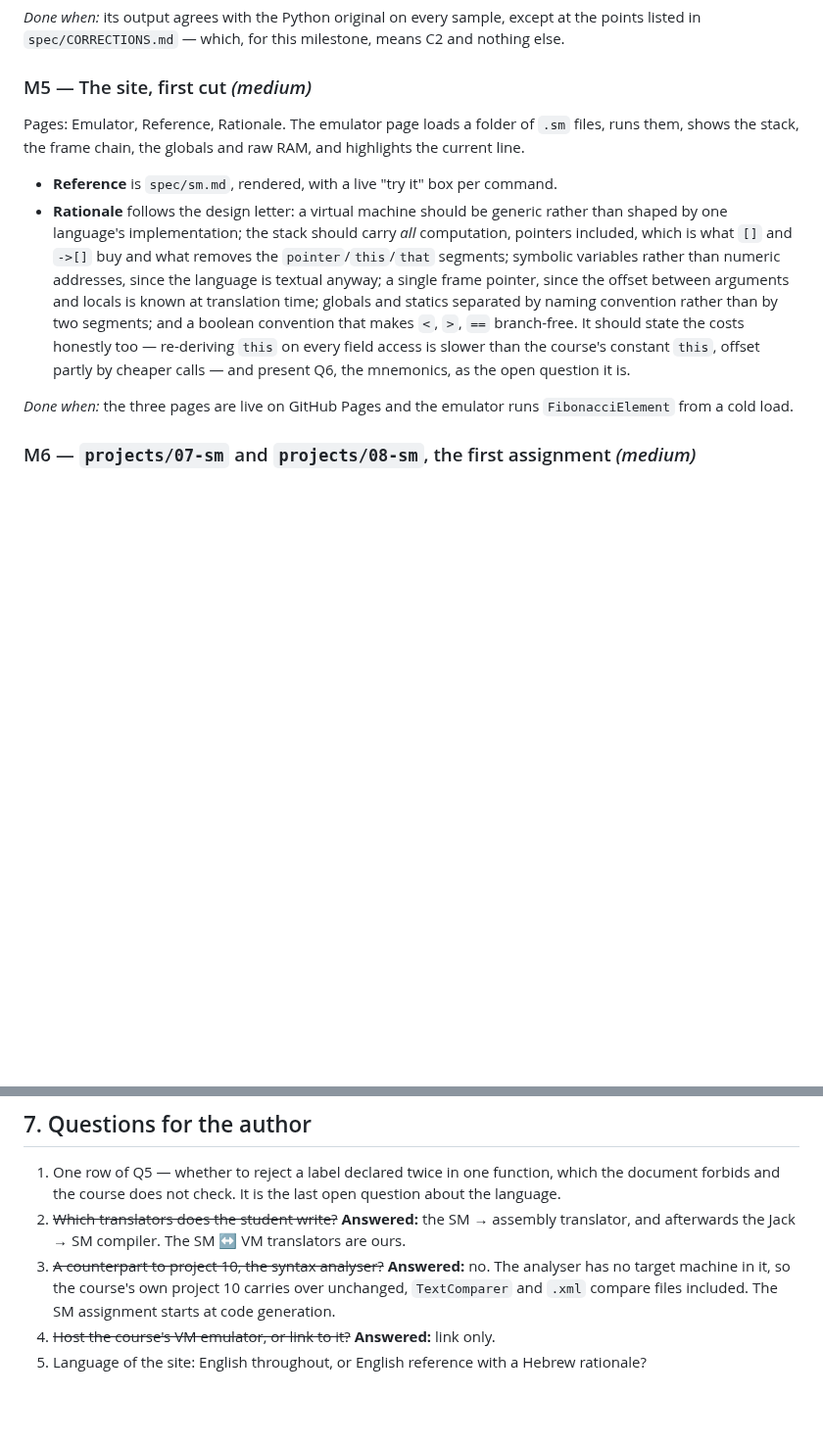
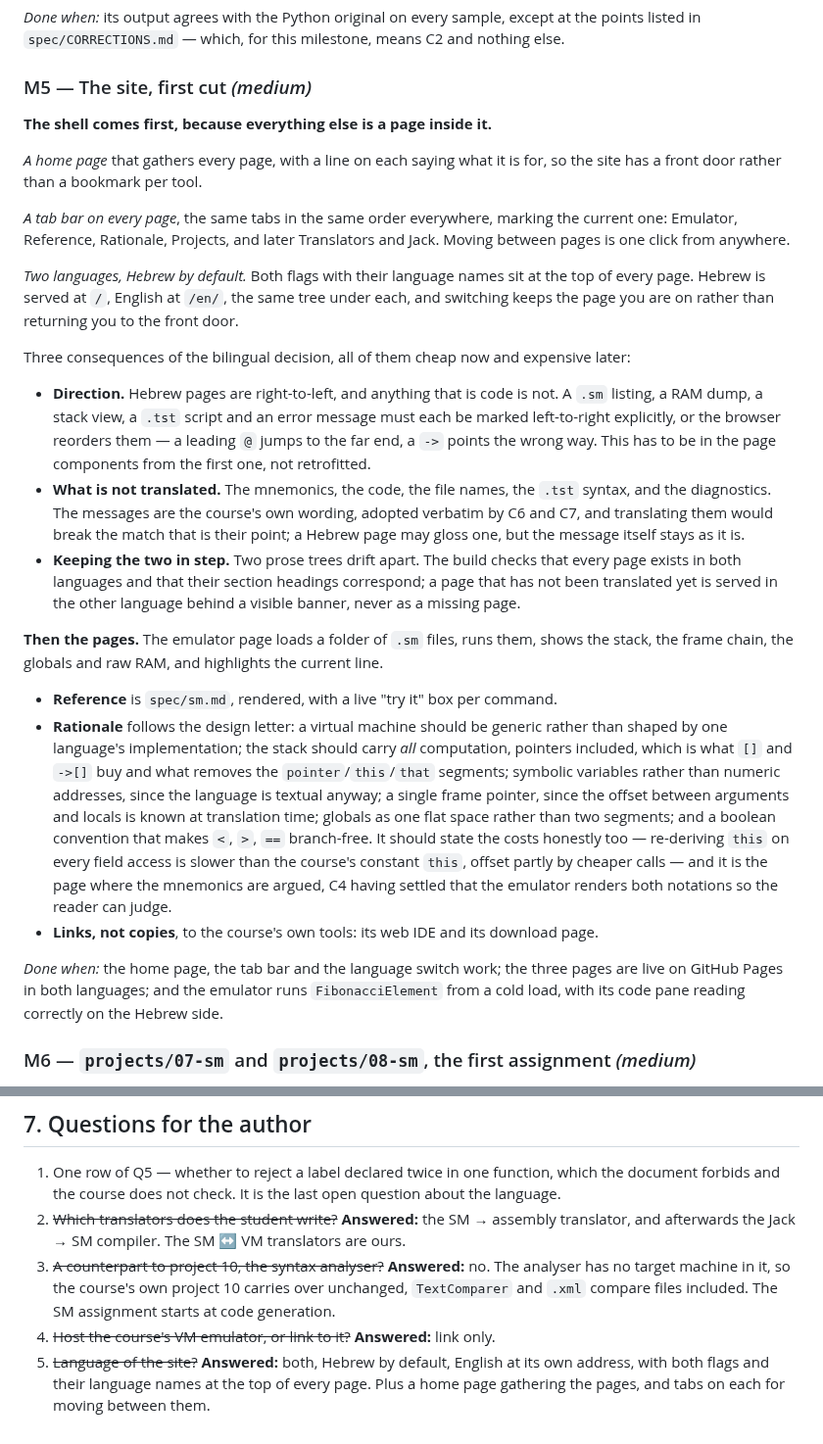
Before and after one commit to Rami5743/SM, a Markdown page: PLAN.md, 2 parts joined by grey strips. Shown at 98% size. GitHub-like rendering; blank space fills up the shorter version.

Commit message:
Make the site bilingual, with a home page and tabs
Hebrew by default at /, English at /en/, the same tree under each, and
both flags with their language names at the top of every page; the
switch keeps the reader on the page they are on. A home page gathers
every page, and the same tab bar sits on all of them.

Three consequences of going bilingual are written into the milestone
because they are cheap now and expensive later. Hebrew pages are
right-to-left while code is not, so every listing, RAM dump, stack
view, .tst script and error message must be marked left-to-right in
the components from the first page. The diagnostics are not
translated, being the course's own wording that C6 and C7 adopted
verbatim. And the build checks that both language trees carry the same
pages and headings, serving an untranslated page in the other language
behind a banner rather than as a missing page.

Co-Authored-By: Claude Opus 5 <noreply@anthropic.com>
Claude-Session: https://claude.ai/code/session_01CEVuEdRjYePtYYG4eMyyZH

```diff
--- a/PLAN.md
+++ b/PLAN.md
@@ -224,9 +224,41 @@ means C2 and nothing else.
 
 ### M5 — The site, first cut *(medium)*
 
-Pages: Emulator, Reference, Rationale. The emulator page loads a folder of `.sm`
-files, runs them, shows the stack, the frame chain, the globals and raw RAM, and
-highlights the current line.
+**The shell comes first, because everything else is a page inside it.**
+
+*A home page* that gathers every page, with a line on each saying what it is
+for, so the site has a front door rather than a bookmark per tool.
+
+*A tab bar on every page*, the same tabs in the same order everywhere, marking
+the current one: Emulator, Reference, Rationale, Projects, and later
+Translators and Jack. Moving between pages is one click from anywhere.
+
+*Two languages, Hebrew by default.* Both flags with their language names sit at
+the top of every page. Hebrew is served at `/`, English at `/en/`, the same
+tree under each, and switching keeps the page you are on rather than returning
+you to the front door.
+
+Three consequences of the bilingual decision, all of them cheap now and
+expensive later:
+
+* **Direction.** Hebrew pages are right-to-left, and anything that is code is
+  not. A `.sm` listing, a RAM dump, a stack view, a `.tst` script and an error
+  message must each be marked left-to-right explicitly, or the browser reorders
+  them — a leading `@` jumps to the far end, a `->` points the wrong way. This
+  has to be in the page components from the first one, not retrofitted.
+* **What is not translated.** The mnemonics, the code, the file names, the
+  `.tst` syntax, and the diagnostics. The messages are the course's own wording,
+  adopted verbatim by C6 and C7, and translating them would break the match
+  that is their point; a Hebrew page may gloss one, but the message itself
+  stays as it is.
+* **Keeping the two in step.** Two prose trees drift apart. The build checks
+  that every page exists in both languages and that their section headings
+  correspond; a page that has not been translated yet is served in the other
+  language behind a visible banner, never as a missing page.
+
+**Then the pages.** The emulator page loads a folder of `.sm` files, runs them,
+shows the stack, the frame chain, the globals and raw RAM, and highlights the
+current line.
 
 * **Reference** is `spec/sm.md`, rendered, with a live "try it" box per command.
 * **Rationale** follows the design letter: a virtual machine should be generic
@@ -235,14 +267,19 @@ highlights the current line.
   what removes the `pointer`/`this`/`that` segments; symbolic variables rather
   than numeric addresses, since the language is textual anyway; a single frame
   pointer, since the offset between arguments and locals is known at translation
-  time; globals and statics separated by naming convention rather than by two
-  segments; and a boolean convention that makes `<`, `>`, `==` branch-free.
+  time; globals as one flat space rather than two segments; and a boolean
+  convention that makes `<`, `>`, `==` branch-free.
   It should state the costs honestly too — re-deriving `this` on every field
   access is slower than the course's constant `this`, offset partly by cheaper
-  calls — and present Q6, the mnemonics, as the open question it is.
+  calls — and it is the page where the mnemonics are argued, C4 having settled
+  that the emulator renders both notations so the reader can judge.
+* **Links, not copies**, to the course's own tools: its web IDE and its
+  download page.
 
-*Done when:* the three pages are live on GitHub Pages and the emulator runs
-`FibonacciElement` from a cold load.
+*Done when:* the home page, the tab bar and the language switch work; the three
+pages are live on GitHub Pages in both languages; and the emulator runs
+`FibonacciElement` from a cold load, with its code pane reading correctly on
+the Hebrew side.
 
 ### M6 — `projects/07-sm` and `projects/08-sm`, the first assignment *(medium)*
 
@@ -565,5 +602,7 @@ M9 and M10 follow at leisure.
    over unchanged, `TextComparer` and `.xml` compare files included. The SM
    assignment starts at code generation.
 4. ~~Host the course's VM emulator, or link to it?~~ **Answered:** link only.
-5. Language of the site: English throughout, or English reference with a Hebrew
-   rationale?
+5. ~~Language of the site?~~ **Answered:** both, Hebrew by default, English at
+   its own address, with both flags and their language names at the top of
+   every page. Plus a home page gathering the pages, and tabs on each for
+   moving between them.
```
